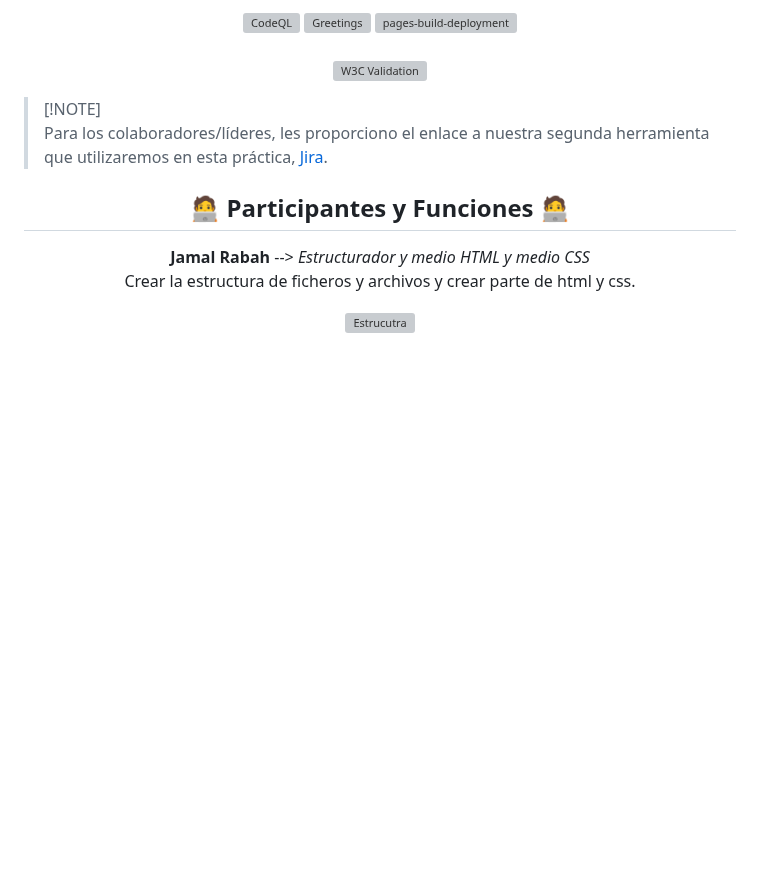
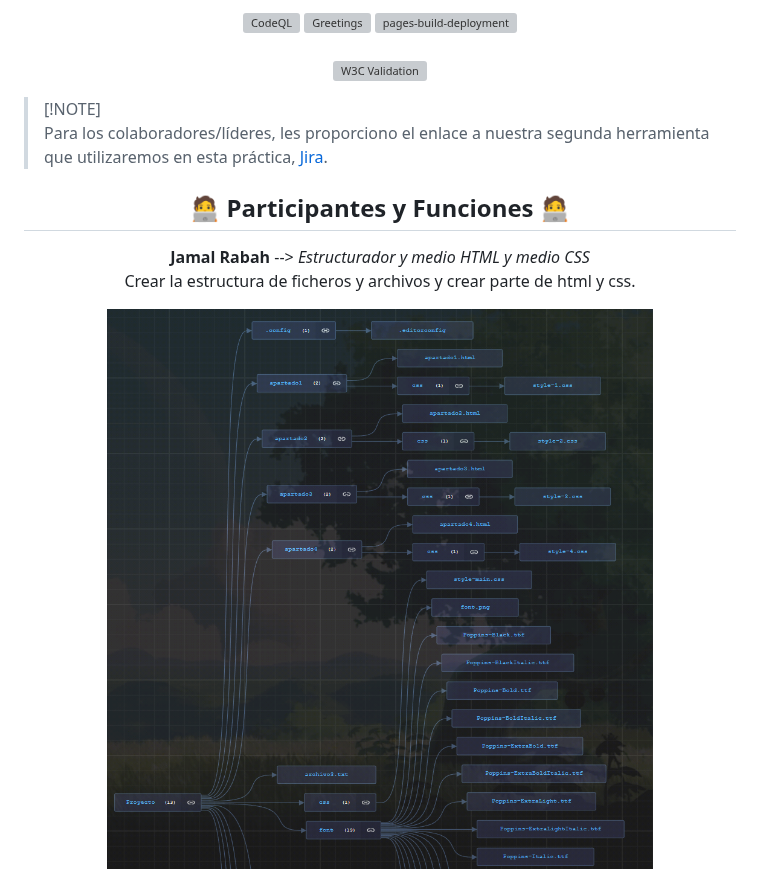
Before and after one commit to IsraC0d33/Proyecto1Marcas, a Markdown page: README.md, the part around one of its changes. Rendered like a GitHub page; blank space fills up the shorter version; grey boxes are pictures that could not be loaded.

```diff
--- a/README.md
+++ b/README.md
@@ -33,7 +33,7 @@
 <br>
 Crear la estructura de ficheros y archivos y crear parte de html y css.
 
-![Estrucutra](https://github.com/IsraC0d33/Proyecto1Marcas/assets/150441668/52bbf39a-178b-4b53-8f03-21f3ec3b8881)
+![Estructura](https://github.com/IsraC0d33/Proyecto1Marcas/blob/main/assets/estructura1.png)
 ![Estructura](https://github.com/IsraC0d33/Proyecto1Marcas/blob/main/assets/estructura2.png)
 
 -------------------------------------------------------------------------------------
```
Also changed, not shown: other parts of README.md (+0 -1 lines).
